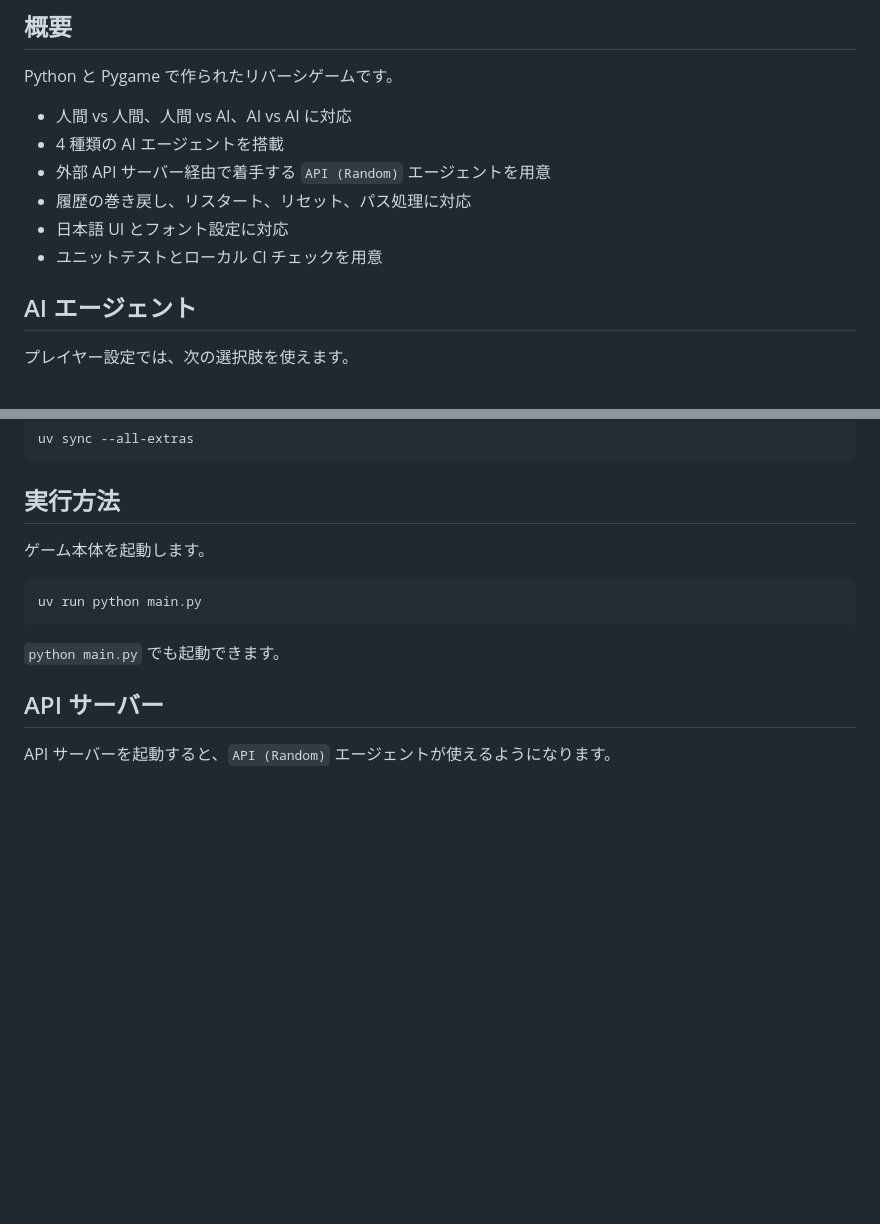
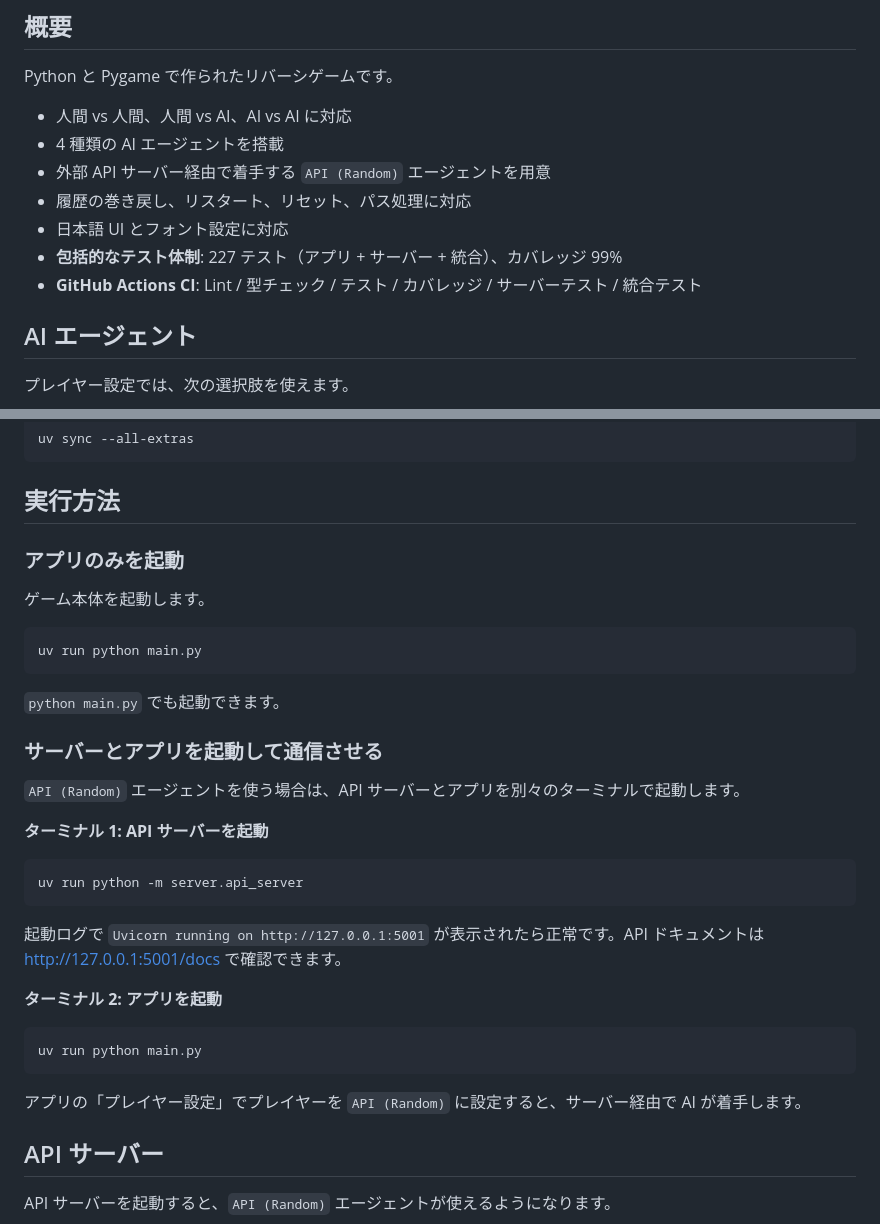
Before and after one commit to katoy/study-gemini2, a Markdown page: reversi-py/README.md, 2 parts joined by grey strips. Drawn GitHub-style; blank space fills up the shorter version.

````diff
--- a/reversi-py/README.md
+++ b/reversi-py/README.md
@@ -11,7 +11,8 @@ Python と Pygame で作られたリバーシゲームです。
 - 外部 API サーバー経由で着手する `API (Random)` エージェントを用意
 - 履歴の巻き戻し、リスタート、リセット、パス処理に対応
 - 日本語 UI とフォント設定に対応
-- ユニットテストとローカル CI チェックを用意
+- **包括的なテスト体制**: 227 テスト（アプリ + サーバー + 統合）、カバレッジ 99%
+- **GitHub Actions CI**: Lint / 型チェック / テスト / カバレッジ / サーバーテスト / 統合テスト
 
 ## AI エージェント
 
@@ -123,6 +124,8 @@ uv sync --all-extras
 
 ## 実行方法
 
+### アプリのみを起動
+
 ゲーム本体を起動します。
 
 ```bash
@@ -130,6 +133,26 @@ uv run python main.py
 ```
 
 `python main.py` でも起動できます。
+
+### サーバーとアプリを起動して通信させる
+
+`API (Random)` エージェントを使う場合は、API サーバーとアプリを別々のターミナルで起動します。
+
+**ターミナル 1: API サーバーを起動**
+
+```bash
+uv run python -m server.api_server
+```
+
+起動ログで `Uvicorn running on http://127.0.0.1:5001` が表示されたら正常です。API ドキュメントは http://127.0.0.1:5001/docs で確認できます。
+
+**ターミナル 2: アプリを起動**
+
+```bash
+uv run python main.py
+```
+
+アプリの「プレイヤー設定」でプレイヤーを `API (Random)` に設定すると、サーバー経由で AI が着手します。
 
 ## API サーバー
 
````
Also changed, not shown: other parts of reversi-py/README.md (+48 -3 lines).
